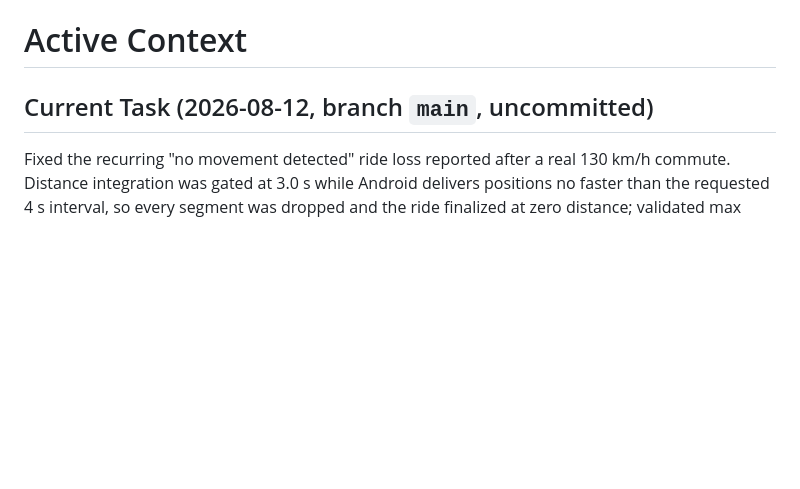
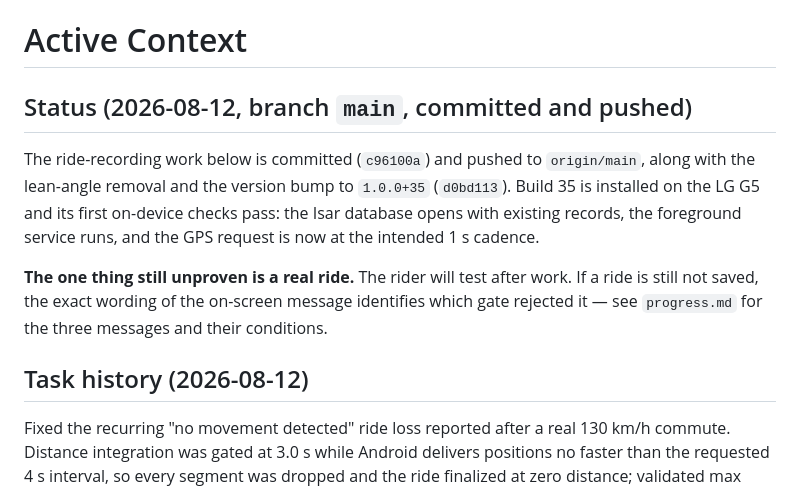
Before and after one commit to Madeforth/Madeforth-Apex-Flow, a Markdown page: memory-bank/activeContext.md, the part around the change. GitHub-like rendering; blank space fills up the shorter version.

```diff
--- a/memory-bank/activeContext.md
+++ b/memory-bank/activeContext.md
@@ -1,6 +1,19 @@
 # Active Context
 
-## Current Task (2026-08-12, branch `main`, uncommitted)
+## Status (2026-08-12, branch `main`, committed and pushed)
+
+The ride-recording work below is committed (`c96100a`) and pushed to
+`origin/main`, along with the lean-angle removal and the version bump to
+`1.0.0+35` (`d0bd113`). Build 35 is installed on the LG G5 and its first
+on-device checks pass: the Isar database opens with existing records, the
+foreground service runs, and the GPS request is now at the intended 1 s cadence.
+
+**The one thing still unproven is a real ride.** The rider will test after work.
+If a ride is still not saved, the exact wording of the on-screen message
+identifies which gate rejected it — see `progress.md` for the three messages and
+their conditions.
+
+## Task history (2026-08-12)
 
 Fixed the recurring "no movement detected" ride loss reported after a real
 130 km/h commute. Distance integration was gated at 3.0 s while Android delivers
```
Also changed, not shown: memory-bank/progress.md (+36 -0 lines).
